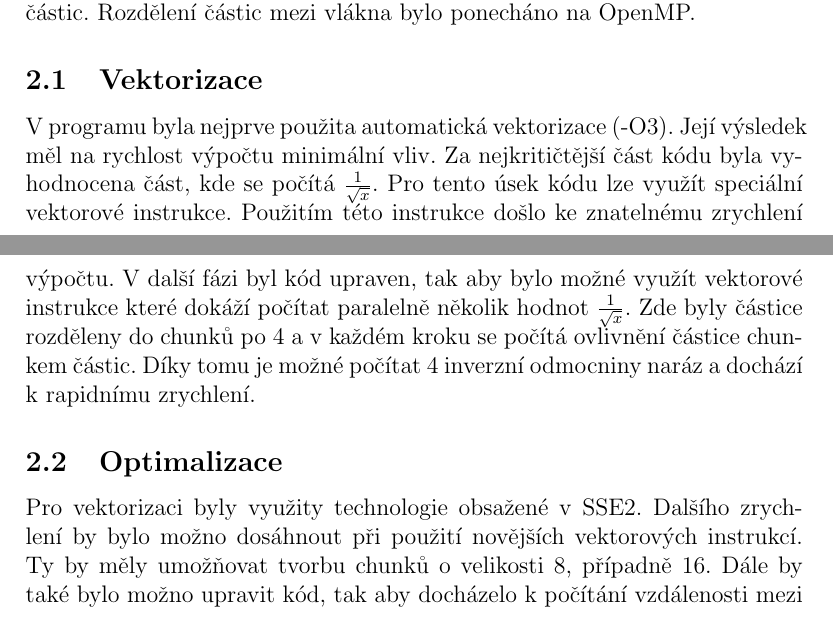
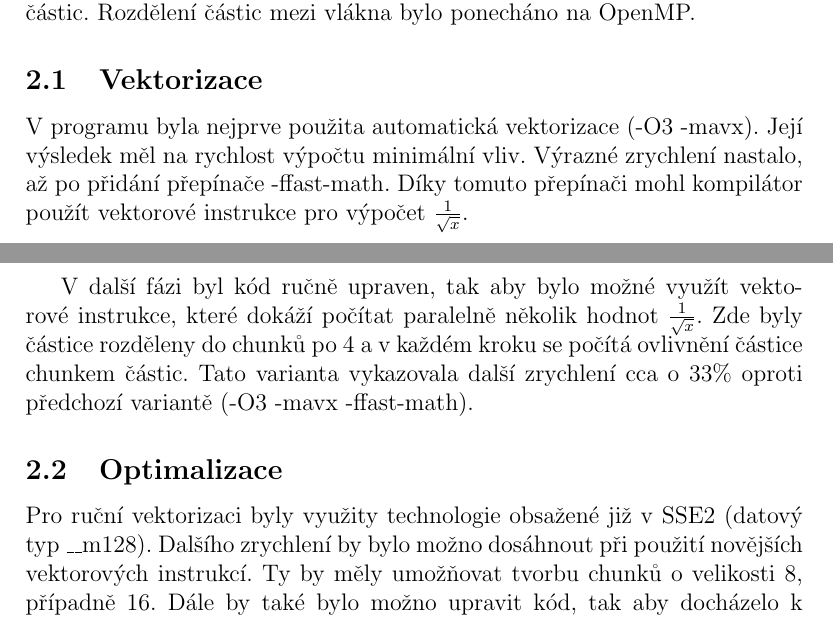
Before and after one commit to brabemi/ctu-fit-mi-pap-mod, a LaTeX document (report/report_utf8.tex): two parts of pages 2 and 3 of 17, joined at a grey line, cut so that both start at the same text. Compiled offline with pdfLaTeX.

Commit message:
edited report

```diff
--- a/report/report_utf8.tex
+++ b/report/report_utf8.tex
@@ -81,16 +81,17 @@ Rozdělení částic mezi vlákna bylo ponecháno na OpenMP.
 % Zda byla využita vektorizace (popř. proč jí nemožno využít)
 \subsection{Vektorizace}
 
-V prog\-ramu byla nej\-prve pou\-žita au\-toma\-tická vekto\-ri\-za\-ce (-O3).
-Její výsledek měl na rychlost výpočtu minimální vliv. Za nejkritičtější část kódu byla vyhodnocena část, kde se počítá ${\frac{1}{\sqrt{x}}}$.
-Pro tento úsek kódu lze využít speciální vektorové instrukce. Použitím této instrukce došlo ke znatelnému zrychlení výpočtu.
-V další fázi byl kód upraven, tak aby bylo možné využít vektorové instrukce které dokáží počítat paralelně několik hodnot ${\frac{1}{\sqrt{x}}}$.
+V prog\-ramu byla nej\-prve pou\-žita au\-toma\-tická vekto\-ri\-za\-ce (-O3 -mavx).
+Její výsledek měl na rychlost výpočtu minimální vliv. Výrazné zrychlení nastalo, až po přidání přepínače -ffast-math.
+Díky tomuto přepínači mohl kompilátor použít vektorové instrukce pro výpočet ${\frac{1}{\sqrt{x}}}$.
+
+V další fázi byl kód ručně upraven, tak aby bylo možné využít vektorové instrukce, které dokáží počítat paralelně několik hodnot ${\frac{1}{\sqrt{x}}}$.
 Zde byly částice rozděleny do chunků po 4 a v každém kroku se počítá ovlivnění částice chunkem částic.
-Díky tomu je možné počítat 4 inverzní odmocniny naráz a dochází k rapidnímu zrychlení.
+Tato varianta vykazovala další zrychlení cca o 33\% oproti předchozí variantě (-O3 -mavx -ffast-math).
 
 % Popis optimalizací pro dosažení lineárního zrychlení
 \subsection{Optimalizace}
-Pro vektorizaci byly využity technologie obsažené v SSE2. Dalšího zrychlení by bylo možno dosáhnout při použití novějších vektorových instrukcí.
+Pro ruční vektorizaci byly využity technologie obsažené již v SSE2 (datový typ \_\_m128). Dalšího zrychlení by bylo možno dosáhnout při použití novějších vektorových instrukcí.
 Ty by měly umožňovat tvorbu chunků o velikosti 8, případně 16.
 Dále by také bylo možno upravit kód, tak aby docházelo k počítání vzdálenosti mezi částicemi pouze jednou.
 Momentálně se počítá vzdálenost mezi částicemi A a B dvakrát, jednou z pohledu částice A a jednou z pohledu částice B.
```
Also changed, not shown: report/report_utf8.tex (10 more changed lines).
